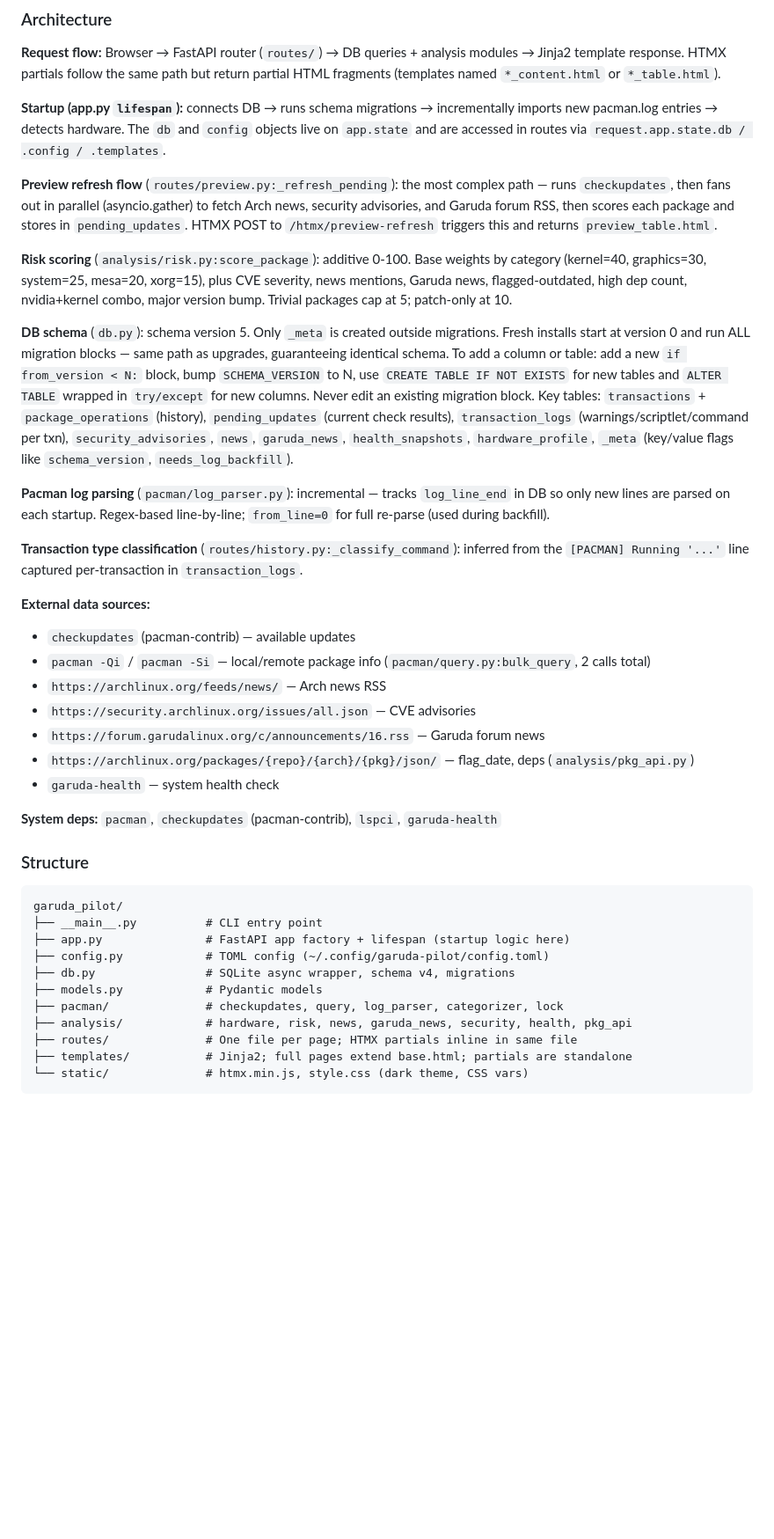
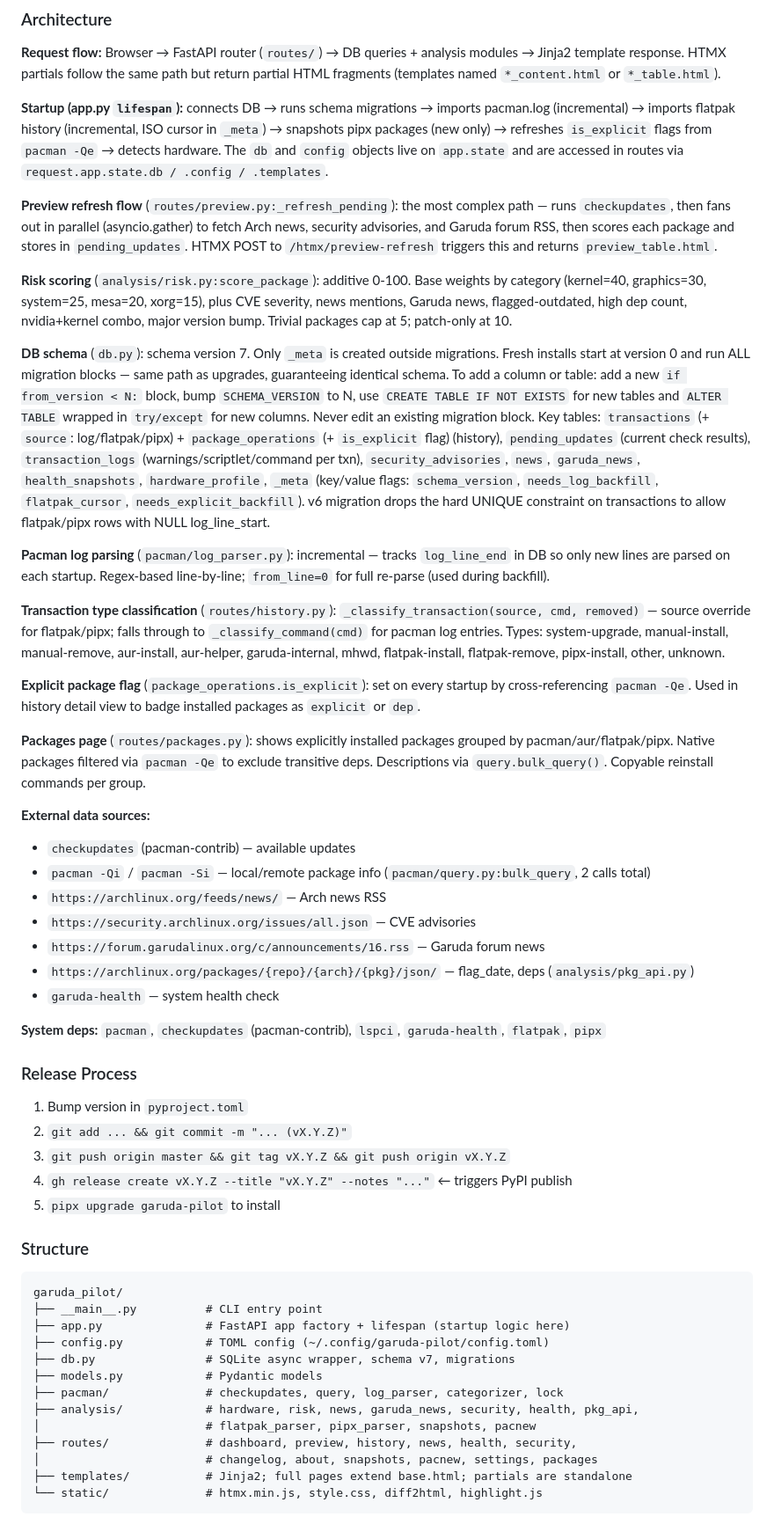
Before and after one commit to interceptor/garuda-pilot, a Markdown page: CLAUDE.md, the part around the change. Shown at 88% size. Rendered like a GitHub page; blank space fills up the shorter version.

Commit message:
Update CLAUDE.md: schema v7, new modules, release process

````diff
--- a/CLAUDE.md
+++ b/CLAUDE.md
@@ -32,17 +32,21 @@ poetry run pytest tests/test_foo.py::test_bar   # single test
 
 **Request flow:** Browser → FastAPI router (`routes/`) → DB queries + analysis modules → Jinja2 template response. HTMX partials follow the same path but return partial HTML fragments (templates named `*_content.html` or `*_table.html`).
 
-**Startup (app.py `lifespan`):** connects DB → runs schema migrations → incrementally imports new pacman.log entries → detects hardware. The `db` and `config` objects live on `app.state` and are accessed in routes via `request.app.state.db / .config / .templates`.
+**Startup (app.py `lifespan`):** connects DB → runs schema migrations → imports pacman.log (incremental) → imports flatpak history (incremental, ISO cursor in `_meta`) → snapshots pipx packages (new only) → refreshes `is_explicit` flags from `pacman -Qe` → detects hardware. The `db` and `config` objects live on `app.state` and are accessed in routes via `request.app.state.db / .config / .templates`.
 
 **Preview refresh flow** (`routes/preview.py:_refresh_pending`): the most complex path — runs `checkupdates`, then fans out in parallel (asyncio.gather) to fetch Arch news, security advisories, and Garuda forum RSS, then scores each package and stores in `pending_updates`. HTMX POST to `/htmx/preview-refresh` triggers this and returns `preview_table.html`.
 
 **Risk scoring** (`analysis/risk.py:score_package`): additive 0-100. Base weights by category (kernel=40, graphics=30, system=25, mesa=20, xorg=15), plus CVE severity, news mentions, Garuda news, flagged-outdated, high dep count, nvidia+kernel combo, major version bump. Trivial packages cap at 5; patch-only at 10.
 
-**DB schema** (`db.py`): schema version 5. Only `_meta` is created outside migrations. Fresh installs start at version 0 and run ALL migration blocks — same path as upgrades, guaranteeing identical schema. To add a column or table: add a new `if from_version < N:` block, bump `SCHEMA_VERSION` to N, use `CREATE TABLE IF NOT EXISTS` for new tables and `ALTER TABLE` wrapped in `try/except` for new columns. Never edit an existing migration block. Key tables: `transactions` + `package_operations` (history), `pending_updates` (current check results), `transaction_logs` (warnings/scriptlet/command per txn), `security_advisories`, `news`, `garuda_news`, `health_snapshots`, `hardware_profile`, `_meta` (key/value flags like `schema_version`, `needs_log_backfill`).
+**DB schema** (`db.py`): schema version 7. Only `_meta` is created outside migrations. Fresh installs start at version 0 and run ALL migration blocks — same path as upgrades, guaranteeing identical schema. To add a column or table: add a new `if from_version < N:` block, bump `SCHEMA_VERSION` to N, use `CREATE TABLE IF NOT EXISTS` for new tables and `ALTER TABLE` wrapped in `try/except` for new columns. Never edit an existing migration block. Key tables: `transactions` (+ `source`: log/flatpak/pipx) + `package_operations` (+ `is_explicit` flag) (history), `pending_updates` (current check results), `transaction_logs` (warnings/scriptlet/command per txn), `security_advisories`, `news`, `garuda_news`, `health_snapshots`, `hardware_profile`, `_meta` (key/value flags: `schema_version`, `needs_log_backfill`, `flatpak_cursor`, `needs_explicit_backfill`). v6 migration drops the hard UNIQUE constraint on transactions to allow flatpak/pipx rows with NULL log_line_start.
 
 **Pacman log parsing** (`pacman/log_parser.py`): incremental — tracks `log_line_end` in DB so only new lines are parsed on each startup. Regex-based line-by-line; `from_line=0` for full re-parse (used during backfill).
 
-**Transaction type classification** (`routes/history.py:_classify_command`): inferred from the `[PACMAN] Running '...'` line captured per-transaction in `transaction_logs`.
+**Transaction type classification** (`routes/history.py`): `_classify_transaction(source, cmd, removed)` — source override for flatpak/pipx; falls through to `_classify_command(cmd)` for pacman log entries. Types: system-upgrade, manual-install, manual-remove, aur-install, aur-helper, garuda-internal, mhwd, flatpak-install, flatpak-remove, pipx-install, other, unknown.
+
+**Explicit package flag** (`package_operations.is_explicit`): set on every startup by cross-referencing `pacman -Qe`. Used in history detail view to badge installed packages as `explicit` or `dep`.
+
+**Packages page** (`routes/packages.py`): shows explicitly installed packages grouped by pacman/aur/flatpak/pipx. Native packages filtered via `pacman -Qe` to exclude transitive deps. Descriptions via `query.bulk_query()`. Copyable reinstall commands per group.
 
 **External data sources:**
 - `checkupdates` (pacman-contrib) — available updates
@@ -53,7 +57,14 @@ poetry run pytest tests/test_foo.py::test_bar   # single test
 - `https://archlinux.org/packages/{repo}/{arch}/{pkg}/json/` — flag_date, deps (`analysis/pkg_api.py`)
 - `garuda-health` — system health check
 
-**System deps:** `pacman`, `checkupdates` (pacman-contrib), `lspci`, `garuda-health`
+**System deps:** `pacman`, `checkupdates` (pacman-contrib), `lspci`, `garuda-health`, `flatpak`, `pipx`
+
+### Release Process
+1. Bump version in `pyproject.toml`
+2. `git add ... && git commit -m "... (vX.Y.Z)"`
+3. `git push origin master && git tag vX.Y.Z && git push origin vX.Y.Z`
+4. `gh release create vX.Y.Z --title "vX.Y.Z" --notes "..."`  ← triggers PyPI publish
+5. `pipx upgrade garuda-pilot` to install
 
 ### Structure
 ```
@@ -61,11 +72,13 @@ garuda_pilot/
 ├── __main__.py          # CLI entry point
 ├── app.py               # FastAPI app factory + lifespan (startup logic here)
 ├── config.py            # TOML config (~/.config/garuda-pilot/config.toml)
-├── db.py                # SQLite async wrapper, schema v4, migrations
+├── db.py                # SQLite async wrapper, schema v7, migrations
 ├── models.py            # Pydantic models
 ├── pacman/              # checkupdates, query, log_parser, categorizer, lock
-├── analysis/            # hardware, risk, news, garuda_news, security, health, pkg_api
-├── routes/              # One file per page; HTMX partials inline in same file
+├── analysis/            # hardware, risk, news, garuda_news, security, health, pkg_api,
+│                        # flatpak_parser, pipx_parser, snapshots, pacnew
+├── routes/              # dashboard, preview, history, news, health, security,
+│                        # changelog, about, snapshots, pacnew, settings, packages
 ├── templates/           # Jinja2; full pages extend base.html; partials are standalone
-└── static/              # htmx.min.js, style.css (dark theme, CSS vars)
+└── static/              # htmx.min.js, style.css, diff2html, highlight.js
 ```
````
